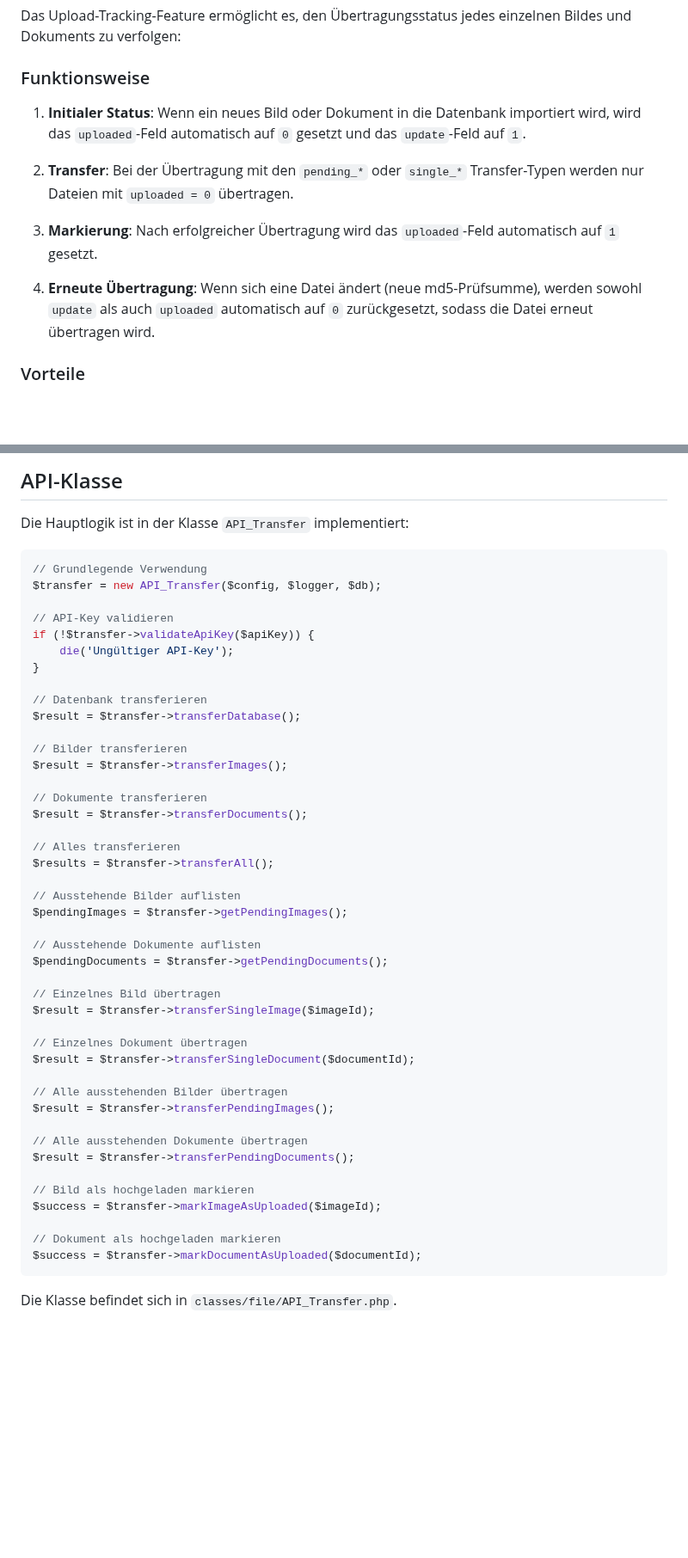
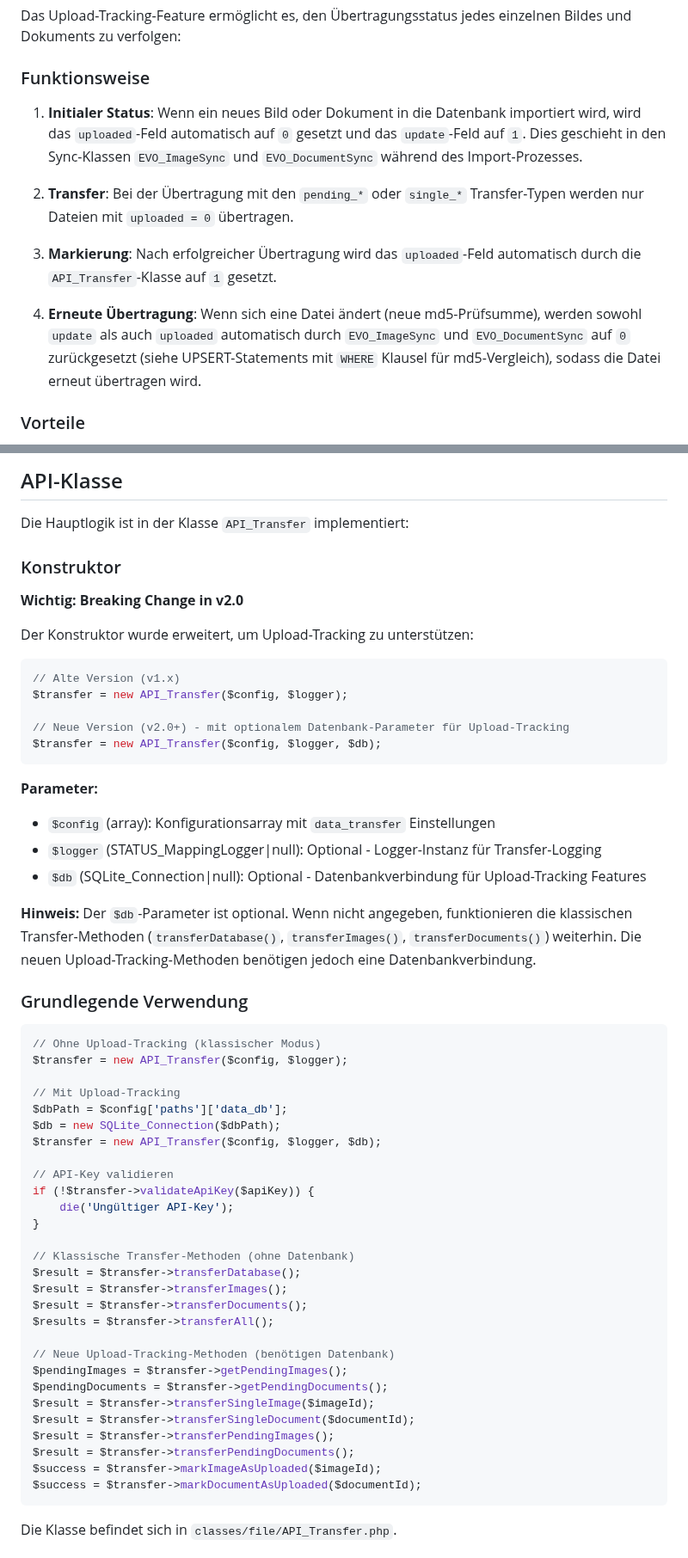
Before and after one commit to swedrowski79-dot/AFS-MappingXT, a Markdown page: docs/DATA_TRANSFER_API.md, 2 parts joined by grey strips. Shown at 86% size. Drawn GitHub-style; blank space fills up the shorter version.

Commit message:
Address code review feedback - improve documentation clarity
Co-authored-by: swedrowski79-dot <239664220+swedrowski79-dot@users.noreply.github.com>

````diff
--- a/docs/DATA_TRANSFER_API.md
+++ b/docs/DATA_TRANSFER_API.md
@@ -22,13 +22,13 @@ Das Upload-Tracking-Feature ermöglicht es, den Übertragungsstatus jedes einzel
 
 ### Funktionsweise
 
-1. **Initialer Status**: Wenn ein neues Bild oder Dokument in die Datenbank importiert wird, wird das `uploaded`-Feld automatisch auf `0` gesetzt und das `update`-Feld auf `1`.
+1. **Initialer Status**: Wenn ein neues Bild oder Dokument in die Datenbank importiert wird, wird das `uploaded`-Feld automatisch auf `0` gesetzt und das `update`-Feld auf `1`. Dies geschieht in den Sync-Klassen `EVO_ImageSync` und `EVO_DocumentSync` während des Import-Prozesses.
 
 2. **Transfer**: Bei der Übertragung mit den `pending_*` oder `single_*` Transfer-Typen werden nur Dateien mit `uploaded = 0` übertragen.
 
-3. **Markierung**: Nach erfolgreicher Übertragung wird das `uploaded`-Feld automatisch auf `1` gesetzt.
+3. **Markierung**: Nach erfolgreicher Übertragung wird das `uploaded`-Feld automatisch durch die `API_Transfer`-Klasse auf `1` gesetzt.
 
-4. **Erneute Übertragung**: Wenn sich eine Datei ändert (neue md5-Prüfsumme), werden sowohl `update` als auch `uploaded` automatisch auf `0` zurückgesetzt, sodass die Datei erneut übertragen wird.
+4. **Erneute Übertragung**: Wenn sich eine Datei ändert (neue md5-Prüfsumme), werden sowohl `update` als auch `uploaded` automatisch durch `EVO_ImageSync` und `EVO_DocumentSync` auf `0` zurückgesetzt (siehe UPSERT-Statements mit `WHERE` Klausel für md5-Vergleich), sodass die Datei erneut übertragen wird.
 
 ### Vorteile
 
@@ -484,8 +484,36 @@ Konfigurieren Sie mehrere Server mit unterschiedlichen Source/Target-Pfaden für
 
 Die Hauptlogik ist in der Klasse `API_Transfer` implementiert:
 
+### Konstruktor
+
+**Wichtig: Breaking Change in v2.0**
+
+Der Konstruktor wurde erweitert, um Upload-Tracking zu unterstützen:
+
 ```php
-// Grundlegende Verwendung
+// Alte Version (v1.x)
+$transfer = new API_Transfer($config, $logger);
+
+// Neue Version (v2.0+) - mit optionalem Datenbank-Parameter für Upload-Tracking
+$transfer = new API_Transfer($config, $logger, $db);
+```
+
+**Parameter:**
+- `$config` (array): Konfigurationsarray mit `data_transfer` Einstellungen
+- `$logger` (STATUS_MappingLogger|null): Optional - Logger-Instanz für Transfer-Logging
+- `$db` (SQLite_Connection|null): Optional - Datenbankverbindung für Upload-Tracking Features
+
+**Hinweis:** Der `$db`-Parameter ist optional. Wenn nicht angegeben, funktionieren die klassischen Transfer-Methoden (`transferDatabase()`, `transferImages()`, `transferDocuments()`) weiterhin. Die neuen Upload-Tracking-Methoden benötigen jedoch eine Datenbankverbindung.
+
+### Grundlegende Verwendung
+
+```php
+// Ohne Upload-Tracking (klassischer Modus)
+$transfer = new API_Transfer($config, $logger);
+
+// Mit Upload-Tracking
+$dbPath = $config['paths']['data_db'];
+$db = new SQLite_Connection($dbPath);
 $transfer = new API_Transfer($config, $logger, $db);
 
 // API-Key validieren
@@ -493,40 +521,20 @@ if (!$transfer->validateApiKey($apiKey)) {
     die('Ungültiger API-Key');
 }
 
-// Datenbank transferieren
+// Klassische Transfer-Methoden (ohne Datenbank)
 $result = $transfer->transferDatabase();
-
-// Bilder transferieren
 $result = $transfer->transferImages();
-
-// Dokumente transferieren
 $result = $transfer->transferDocuments();
-
-// Alles transferieren
 $results = $transfer->transferAll();
 
-// Ausstehende Bilder auflisten
+// Neue Upload-Tracking-Methoden (benötigen Datenbank)
 $pendingImages = $transfer->getPendingImages();
-
-// Ausstehende Dokumente auflisten
 $pendingDocuments = $transfer->getPendingDocuments();
-
-// Einzelnes Bild übertragen
 $result = $transfer->transferSingleImage($imageId);
-
-// Einzelnes Dokument übertragen
 $result = $transfer->transferSingleDocument($documentId);
-
-// Alle ausstehenden Bilder übertragen
 $result = $transfer->transferPendingImages();
-
-// Alle ausstehenden Dokumente übertragen
 $result = $transfer->transferPendingDocuments();
-
-// Bild als hochgeladen markieren
 $success = $transfer->markImageAsUploaded($imageId);
-
-// Dokument als hochgeladen markieren
 $success = $transfer->markDocumentAsUploaded($documentId);
 ```
 
````
Also changed, not shown: other parts of docs/DATA_TRANSFER_API.md (+4 -4 lines).
